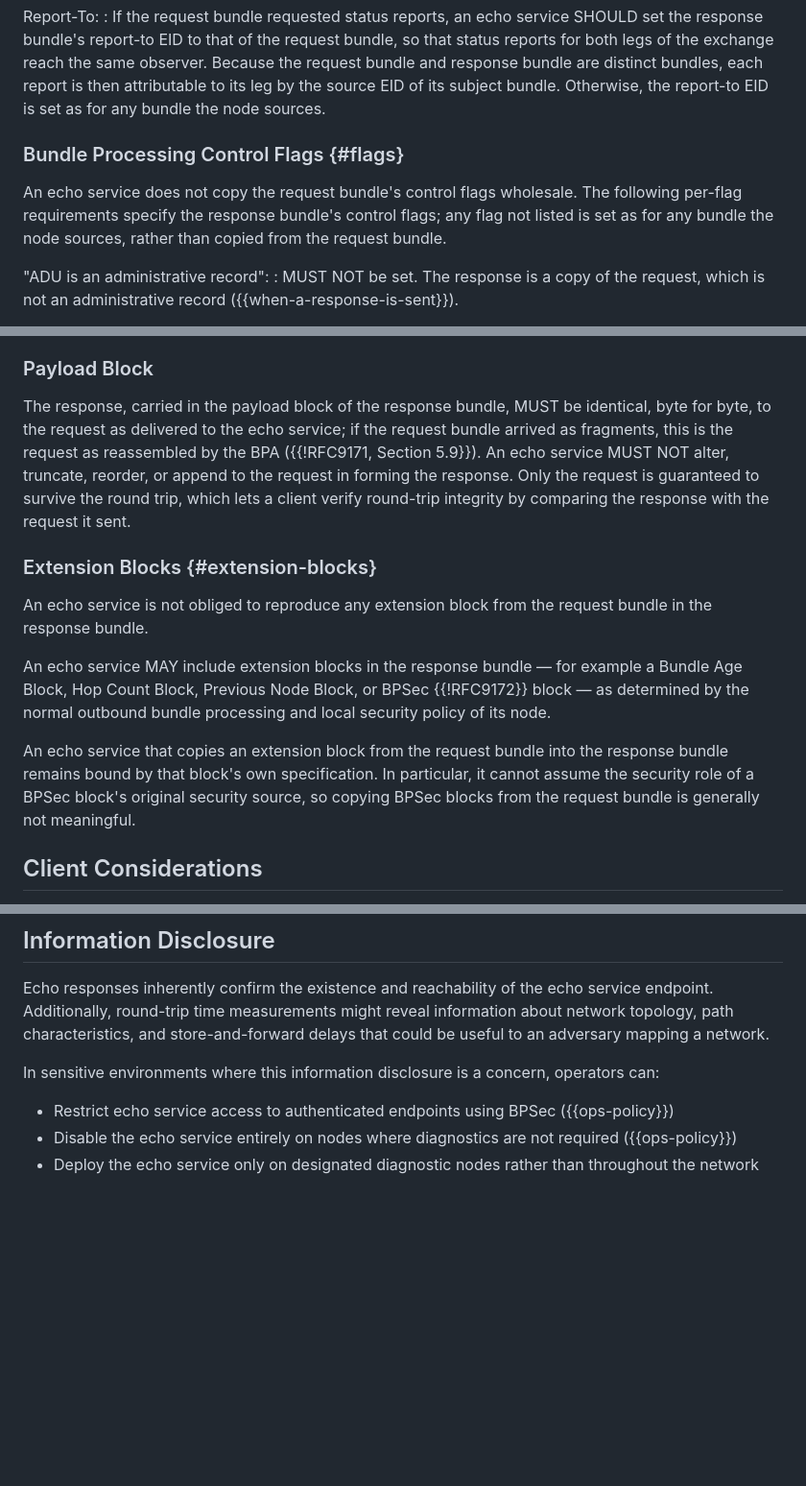
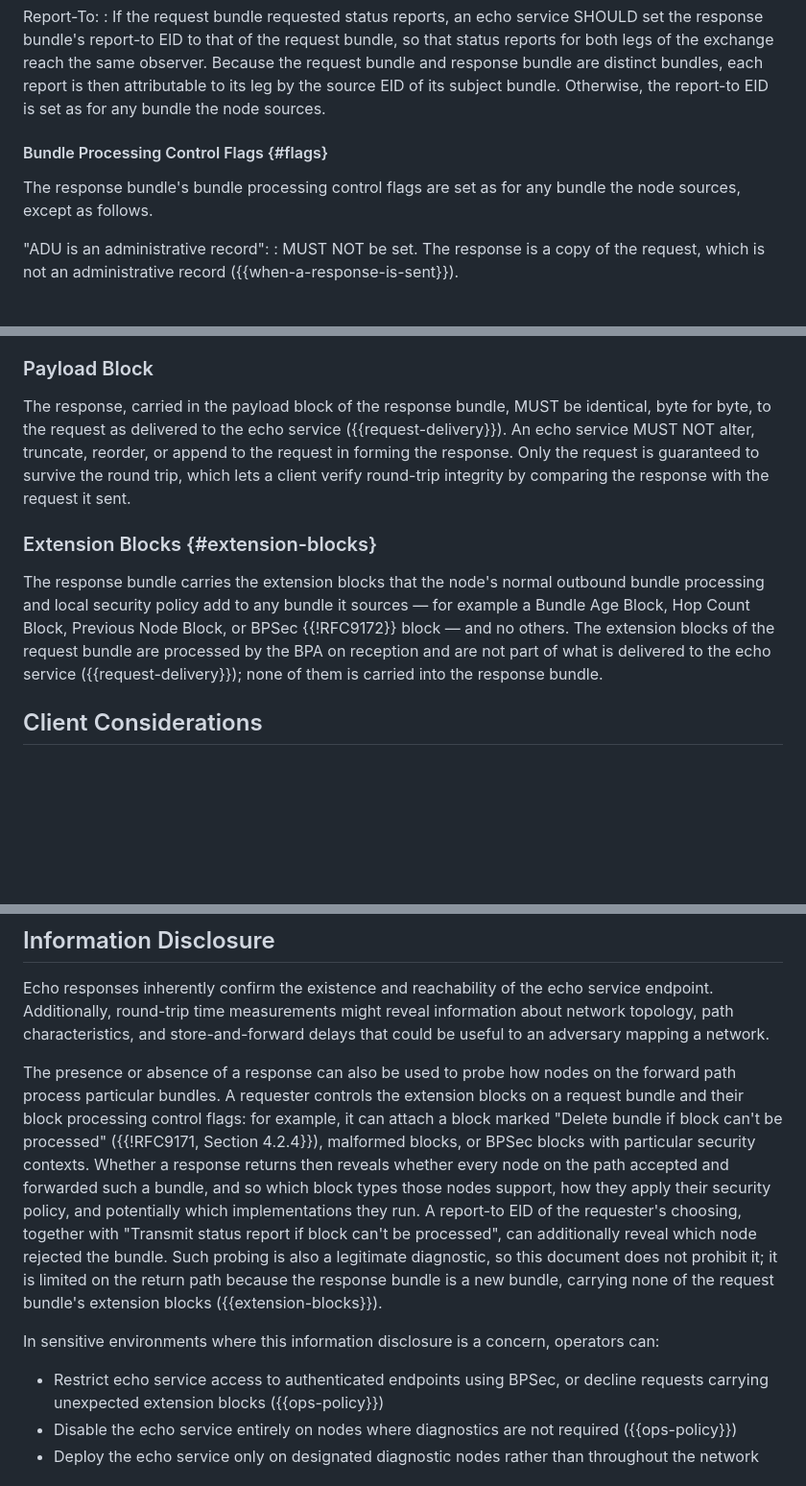
Before and after one commit to ricktaylor/echo-service, a Markdown page: draft-taylor-dtn-echo-service.md, 3 parts joined by grey strips. Shown at 96% size. Rendered like a GitHub page; blank space fills up the shorter version.

```diff
--- a/draft-taylor-dtn-echo-service.md
+++ b/draft-taylor-dtn-echo-service.md
@@ -119,9 +125,9 @@ Lifetime:
 Report-To:
 : If the request bundle requested status reports, an echo service SHOULD set the response bundle's report-to EID to that of the request bundle, so that status reports for both legs of the exchange reach the same observer. Because the request bundle and response bundle are distinct bundles, each report is then attributable to its leg by the source EID of its subject bundle. Otherwise, the report-to EID is set as for any bundle the node sources.
 
-### Bundle Processing Control Flags {#flags}
+#### Bundle Processing Control Flags {#flags}
 
-An echo service does not copy the request bundle's control flags wholesale. The following per-flag requirements specify the response bundle's control flags; any flag not listed is set as for any bundle the node sources, rather than copied from the request bundle.
+The response bundle's bundle processing control flags are set as for any bundle the node sources, except as follows.
 
 "ADU is an administrative record":
 : MUST NOT be set. The response is a copy of the request, which is not an administrative record ({{when-a-response-is-sent}}).
@@ -140,15 +146,11 @@ Status-report-request flags ("Request reporting of bundle reception", "Request r
 
 ### Payload Block
 
-The response, carried in the payload block of the response bundle, MUST be identical, byte for byte, to the request as delivered to the echo service; if the request bundle arrived as fragments, this is the request as reassembled by the BPA ({{!RFC9171, Section 5.9}}). An echo service MUST NOT alter, truncate, reorder, or append to the request in forming the response. Only the request is guaranteed to survive the round trip, which lets a client verify round-trip integrity by comparing the response with the request it sent.
+The response, carried in the payload block of the response bundle, MUST be identical, byte for byte, to the request as delivered to the echo service ({{request-delivery}}). An echo service MUST NOT alter, truncate, reorder, or append to the request in forming the response. Only the request is guaranteed to survive the round trip, which lets a client verify round-trip integrity by comparing the response with the request it sent.
 
 ### Extension Blocks {#extension-blocks}
 
-An echo service is not obliged to reproduce any extension block from the request bundle in the response bundle.
-
-An echo service MAY include extension blocks in the response bundle — for example a Bundle Age Block, Hop Count Block, Previous Node Block, or BPSec {{!RFC9172}} block — as determined by the normal outbound bundle processing and local security policy of its node.
-
-An echo service that copies an extension block from the request bundle into the response bundle remains bound by that block's own specification. In particular, it cannot assume the security role of a BPSec block's original security source, so copying BPSec blocks from the request bundle is generally not meaningful.
+The response bundle carries the extension blocks that the node's normal outbound bundle processing and local security policy add to any bundle it sources — for example a Bundle Age Block, Hop Count Block, Previous Node Block, or BPSec {{!RFC9172}} block — and no others. The extension blocks of the request bundle are processed by the BPA on reception and are not part of what is delivered to the echo service ({{request-delivery}}); none of them is carried into the response bundle.
 
 ## Client Considerations
 
@@ -253,9 +256,11 @@ Source EIDs are not authenticated by default, so these checks help discard refle
 
 Echo responses inherently confirm the existence and reachability of the echo service endpoint. Additionally, round-trip time measurements might reveal information about network topology, path characteristics, and store-and-forward delays that could be useful to an adversary mapping a network.
 
+The presence or absence of a response can also be used to probe how nodes on the forward path process particular bundles. A requester controls the extension blocks on a request bundle and their block processing control flags: for example, it can attach a block marked "Delete bundle if block can't be processed" ({{!RFC9171, Section 4.2.4}}), malformed blocks, or BPSec blocks with particular security contexts. Whether a response returns then reveals whether every node on the path accepted and forwarded such a bundle, and so which block types those nodes support, how they apply their security policy, and potentially which implementations they run. A report-to EID of the requester's choosing, together with "Transmit status report if block can't be processed", can additionally reveal which node rejected the bundle. Such probing is also a legitimate diagnostic, so this document does not prohibit it; it is limited on the return path because the response bundle is a new bundle, carrying none of the request bundle's extension blocks ({{extension-blocks}}).
+
 In sensitive environments where this information disclosure is a concern, operators can:
 
-- Restrict echo service access to authenticated endpoints using BPSec ({{ops-policy}})
+- Restrict echo service access to authenticated endpoints using BPSec, or decline requests carrying unexpected extension blocks ({{ops-policy}})
 - Disable the echo service entirely on nodes where diagnostics are not required ({{ops-policy}})
 - Deploy the echo service only on designated diagnostic nodes rather than throughout the network
 
```
Also changed, not shown: other parts of draft-taylor-dtn-echo-service.md (+15 -8 lines).
